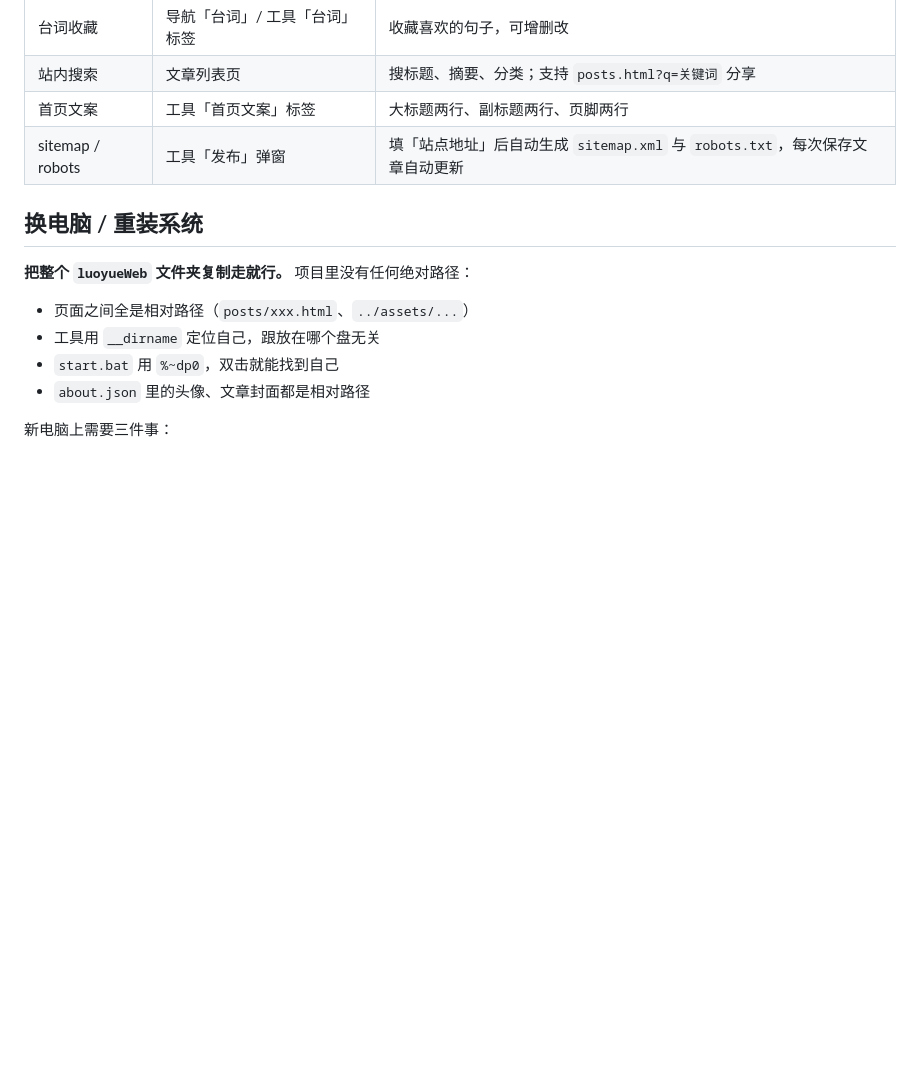
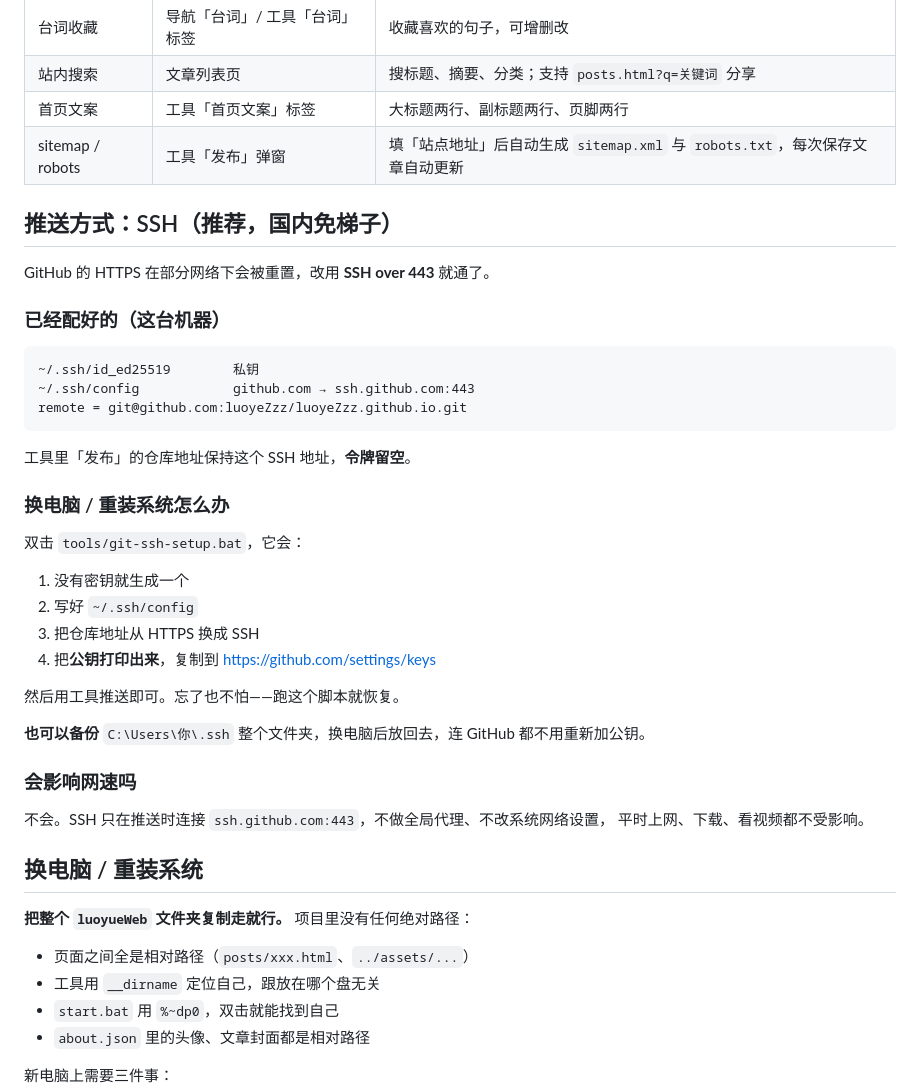
Before and after one commit to luoyeZzz/luoyeZzz.github.io, a Markdown page: README.md, the part around the change. GitHub-like rendering; blank space fills up the shorter version.

Commit message:
更新文章：更新网站

````diff
--- a/README.md
+++ b/README.md
@@ -214,6 +214,37 @@ preview/                   页面截图，可直接删
 | 站内搜索 | 文章列表页 | 搜标题、摘要、分类；支持 `posts.html?q=关键词` 分享 |
 | 首页文案 | 工具「首页文案」标签 | 大标题两行、副标题两行、页脚两行 |
 | sitemap / robots | 工具「发布」弹窗 | 填「站点地址」后自动生成 `sitemap.xml` 与 `robots.txt`，每次保存文章自动更新 |
+## 推送方式：SSH（推荐，国内免梯子）
+
+GitHub 的 HTTPS 在部分网络下会被重置，改用 **SSH over 443** 就通了。
+
+### 已经配好的（这台机器）
+
+```
+~/.ssh/id_ed25519        私钥
+~/.ssh/config            github.com → ssh.github.com:443
+remote = git@github.com:luoyeZzz/luoyeZzz.github.io.git
+```
+
+工具里「发布」的仓库地址保持这个 SSH 地址，**令牌留空**。
+
+### 换电脑 / 重装系统怎么办
+
+双击 `tools/git-ssh-setup.bat`，它会：
+
+1. 没有密钥就生成一个
+2. 写好 `~/.ssh/config`
+3. 把仓库地址从 HTTPS 换成 SSH
+4. 把**公钥打印出来**，复制到 https://github.com/settings/keys
+
+然后用工具推送即可。忘了也不怕——跑这个脚本就恢复。
+
+**也可以备份** `C:\Users\你\.ssh` 整个文件夹，换电脑后放回去，连 GitHub 都不用重新加公钥。
+
+### 会影响网速吗
+
+不会。SSH 只在推送时连接 `ssh.github.com:443`，不做全局代理、不改系统网络设置，
+平时上网、下载、看视频都不受影响。
 ## 换电脑 / 重装系统
 
 **把整个 `luoyueWeb` 文件夹复制走就行。** 项目里没有任何绝对路径：
````
